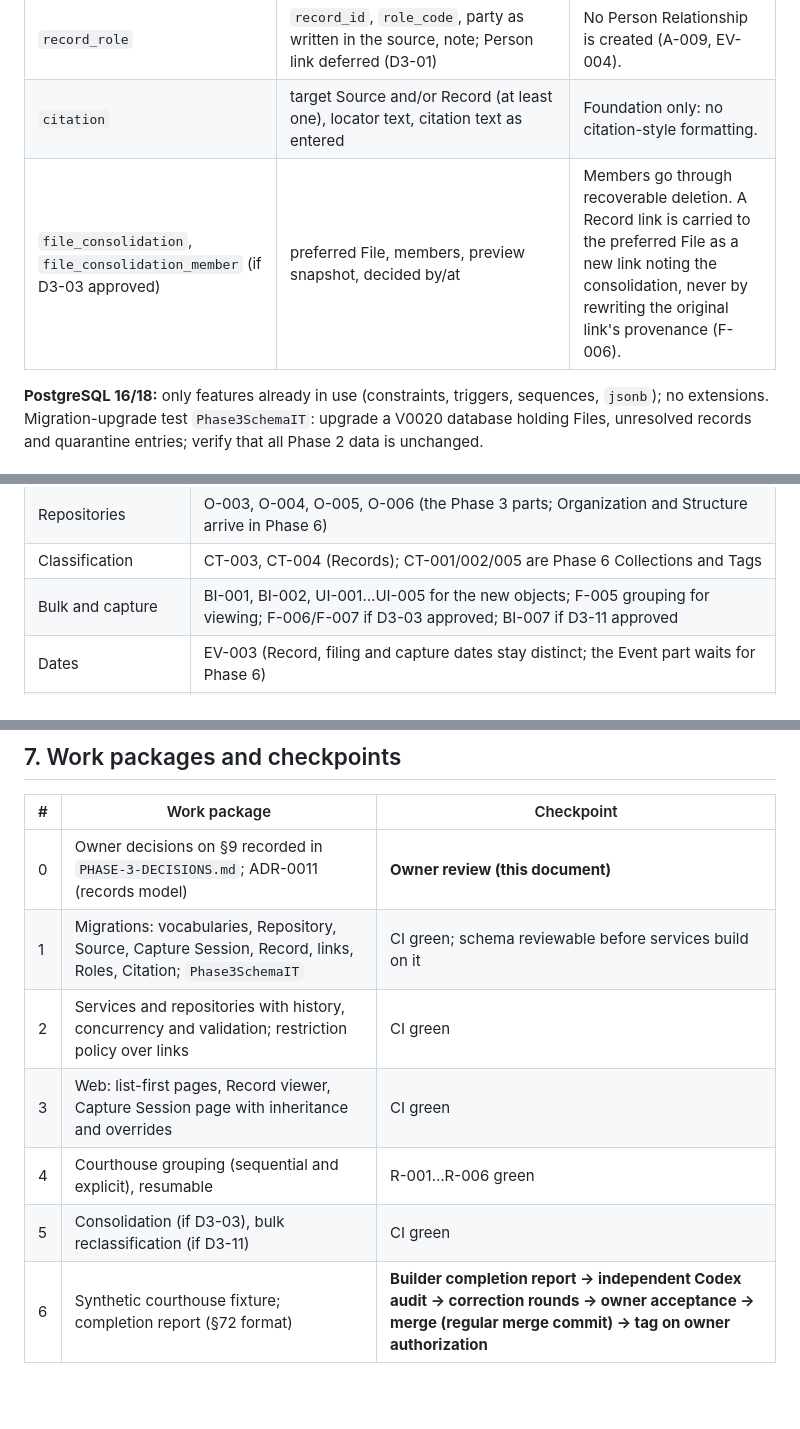
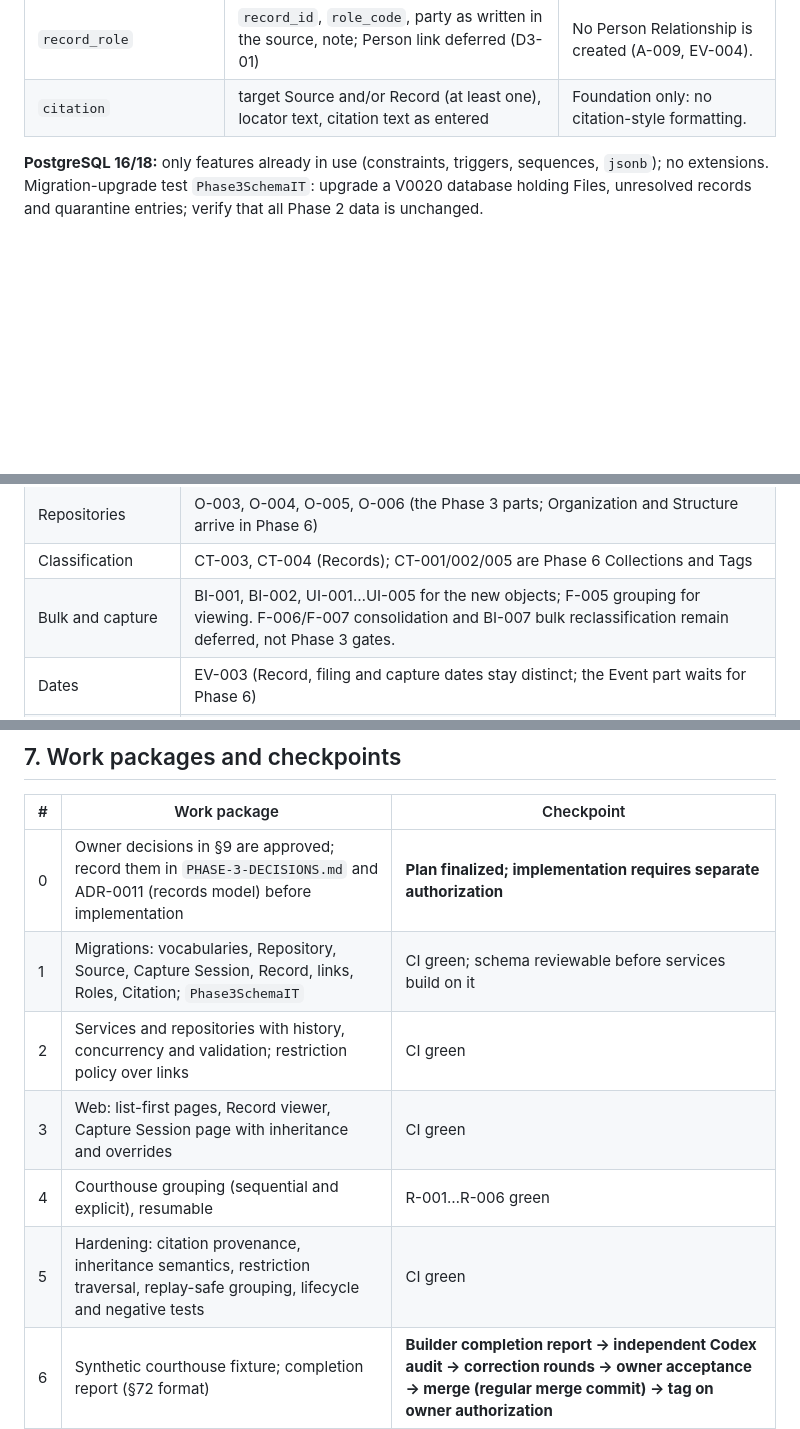
Before and after one commit to Rebowitz/GenealogyArchiveSystem, a Markdown page: docs/PHASE-3-PLAN.md, 3 parts joined by grey strips. GitHub-like rendering; blank space fills up the shorter version.

```diff
--- a/docs/PHASE-3-PLAN.md
+++ b/docs/PHASE-3-PLAN.md
@@ -77,7 +75,7 @@ rule (identifiers are never reused, A-002), `row_version` and Change History.
 | `record_file` | `record_id`, `file_id`, image sequence within the Record, court/source page designation (text, e.g. `227`, `227A`, `227-228`), note | Many-to-many (R-003). Several Files may share a page (R-002). The page is never derived from the sequence. |
 | `record_role` | `record_id`, `role_code`, party as written in the source, note; Person link deferred (D3-01) | No Person Relationship is created (A-009, EV-004). |
 | `citation` | target Source and/or Record (at least one), locator text, citation text as entered | Foundation only: no citation-style formatting. |
-| `file_consolidation`, `file_consolidation_member` (if D3-03 approved) | preferred File, members, preview snapshot, decided by/at | Members go through recoverable deletion. A Record link is carried to the preferred File as a new link noting the consolidation, never by rewriting the original link's provenance (F-006). |
+
 
 **PostgreSQL 16/18:** only features already in use (constraints, triggers, sequences, `jsonb`); no
 extensions. Migration-upgrade test `Phase3SchemaIT`: upgrade a V0020 database holding Files, unresolved
@@ -130,7 +128,7 @@ Test names carry Acceptance IDs.
 | Global | A-001, A-002, A-003, A-008, A-009 (Records and Capture Sessions create no relationships) |
 | Repositories | O-003, O-004, O-005, O-006 (the Phase 3 parts; Organization and Structure arrive in Phase 6) |
 | Classification | CT-003, CT-004 (Records); CT-001/002/005 are Phase 6 Collections and Tags |
-| Bulk and capture | BI-001, BI-002, UI-001…UI-005 for the new objects; F-005 grouping for viewing; F-006/F-007 if D3-03 approved; BI-007 if D3-11 approved |
+| Bulk and capture | BI-001, BI-002, UI-001…UI-005 for the new objects; F-005 grouping for viewing. F-006/F-007 consolidation and BI-007 bulk reclassification remain deferred, not Phase 3 gates. |
 | Dates | EV-003 (Record, filing and capture dates stay distinct; the Event part waits for Phase 6) |
 | Security and transactions | SEC-001…SEC-004 and SEC-007, SEC-008 for the new objects; restricted-File leakage through every new path; TX-001 rollback |
 | Scale | PF-002 partly: grouping over 1,000 Files without one transaction or holding them all in the browser |
@@ -146,12 +144,12 @@ Test names carry Acceptance IDs.
 
 | # | Work package | Checkpoint |
 |---|---|---|
-| 0 | Owner decisions on §9 recorded in `PHASE-3-DECISIONS.md`; ADR-0011 (records model) | **Owner review (this document)** |
+| 0 | Owner decisions in §9 are approved; record them in `PHASE-3-DECISIONS.md` and ADR-0011 (records model) before implementation | **Plan finalized; implementation requires separate authorization** |
 | 1 | Migrations: vocabularies, Repository, Source, Capture Session, Record, links, Roles, Citation; `Phase3SchemaIT` | CI green; schema reviewable before services build on it |
 | 2 | Services and repositories with history, concurrency and validation; restriction policy over links | CI green |
 | 3 | Web: list-first pages, Record viewer, Capture Session page with inheritance and overrides | CI green |
 | 4 | Courthouse grouping (sequential and explicit), resumable | R-001…R-006 green |
-| 5 | Consolidation (if D3-03), bulk reclassification (if D3-11) | CI green |
+| 5 | Hardening: citation provenance, inheritance semantics, restriction traversal, replay-safe grouping, lifecycle and negative tests | CI green |
 | 6 | Synthetic courthouse fixture; completion report (§72 format) | **Builder completion report → independent Codex audit → correction rounds → owner acceptance → merge (regular merge commit) → tag on owner authorization** |
 
 ## 8. Risks
```
Also changed, not shown: other parts of docs/PHASE-3-PLAN.md (+36 -22 lines).
